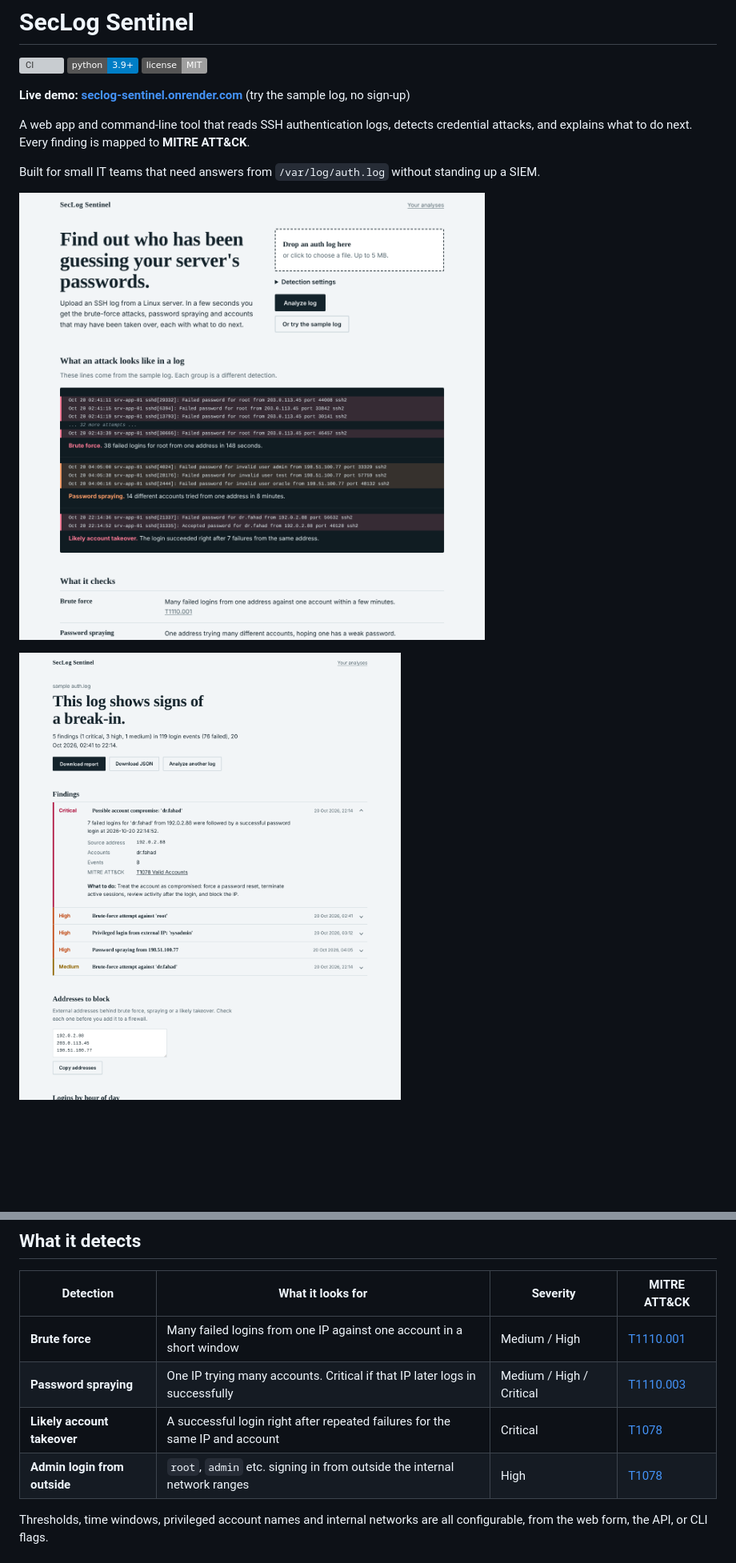
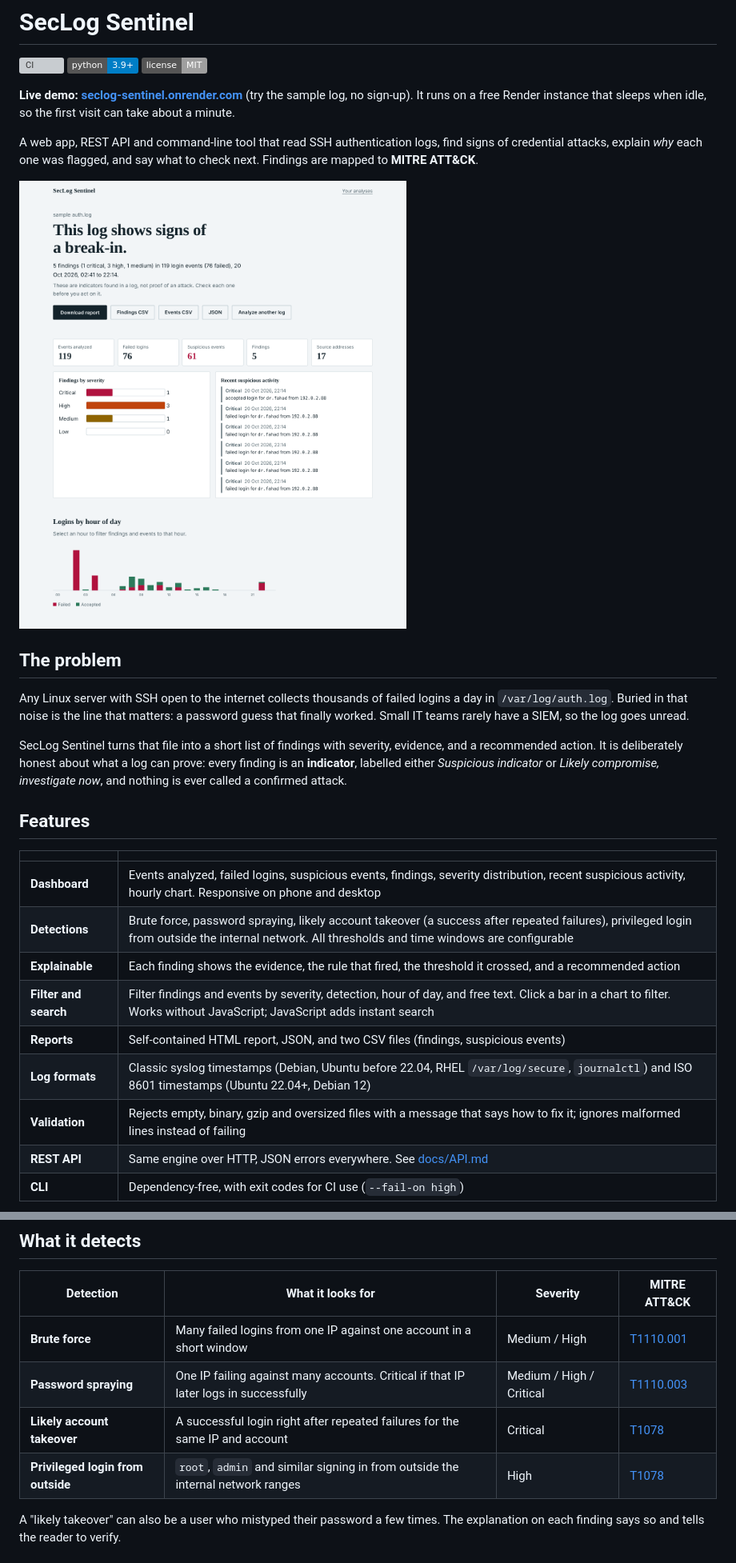
Before and after one commit to ghaadii99aa-create/seclog-sentinel, a Markdown page: README.md, 2 parts joined by grey strips. Shown at 80% size. Rendered like a GitHub page; pictures changed too: docs/dashboard.png, docs/landing.png; badges without logos; blank space fills up the shorter version; grey boxes are pictures that could not be loaded.

```diff
--- a/README.md
+++ b/README.md
@@ -4,13 +4,37 @@
 ![Python](https://img.shields.io/badge/python-3.9%2B-blue)
 ![License](https://img.shields.io/badge/license-MIT-lightgrey)
 
-**Live demo: [seclog-sentinel.onrender.com](https://seclog-sentinel.onrender.com)** (try the sample log, no sign-up)
+**Live demo: [seclog-sentinel.onrender.com](https://seclog-sentinel.onrender.com)** (try the sample log, no sign-up).
+It runs on a free Render instance that sleeps when idle, so the first visit can take about a minute.
 
-A web app and command-line tool that reads SSH authentication logs, detects credential
-attacks, and explains what to do next. Every finding is mapped to **MITRE ATT&CK**.
+A web app, REST API and command-line tool that read SSH authentication logs, find signs of
+credential attacks, explain *why* each one was flagged, and say what to check next. Findings are
+mapped to **MITRE ATT&CK**.
 
-Built for small IT teams that need answers from `/var/log/auth.log` without standing up a SIEM.
+![Dashboard](docs/dashboard.png)
 
-![Landing page](docs/landing.png)
+## The problem
 
-![Analysis dashboard](docs/dashboard.png)
+Any Linux server with SSH open to the internet collects thousands of failed logins a day in
+`/var/log/auth.log`. Buried in that noise is the line that matters: a password guess that finally
+worked. Small IT teams rarely have a SIEM, so the log goes unread.
+
+SecLog Sentinel turns that file into a short list of findings with severity, evidence, and a
+recommended action. It is deliberately honest about what a log can prove: every finding is an
+**indicator**, labelled either *Suspicious indicator* or *Likely compromise, investigate now*, and
+nothing is ever called a confirmed attack.
+
+## Features
+
+| | |
+|---|---|
+| **Dashboard** | Events analyzed, failed logins, suspicious events, findings, severity distribution, recent suspicious activity, hourly chart. Responsive on phone and desktop |
+| **Detections** | Brute force, password spraying, likely account takeover (a success after repeated failures), privileged login from outside the internal network. All thresholds and time windows are configurable |
+| **Explainable** | Each finding shows the evidence, the rule that fired, the threshold it crossed, and a recommended action |
+| **Filter and search** | Filter findings and events by severity, detection, hour of day, and free text. Click a bar in a chart to filter. Works without JavaScript; JavaScript adds instant search |
+| **Reports** | Self-contained HTML report, JSON, and two CSV files (findings, suspicious events) |
+| **Log formats** | Classic syslog timestamps (Debian, Ubuntu before 22.04, RHEL `/var/log/secure`, `journalctl`) and ISO 8601 timestamps (Ubuntu 22.04+, Debian 12) |
+| **Validation** | Rejects empty, binary, gzip and oversized files with a message that says how to fix it; ignores malformed lines instead of failing |
+| **REST API** | Same engine over HTTP, JSON errors everywhere. See [docs/API.md](docs/API.md) |
+| **CLI** | Dependency-free, with exit codes for CI use (`--fail-on high`) |
+
@@ -20,10 +52,10 @@ Built for small IT teams that need answers from `/var/log/auth.log` without stan
 | Detection | What it looks for | Severity | MITRE ATT&CK |
 |---|---|---|---|
 | **Brute force** | Many failed logins from one IP against one account in a short window | Medium / High | [T1110.001](https://attack.mitre.org/techniques/T1110/001/) |
-| **Password spraying** | One IP trying many accounts. Critical if that IP later logs in successfully | Medium / High / Critical | [T1110.003](https://attack.mitre.org/techniques/T1110/003/) |
+| **Password spraying** | One IP failing against many accounts. Critical if that IP later logs in successfully | Medium / High / Critical | [T1110.003](https://attack.mitre.org/techniques/T1110/003/) |
 | **Likely account takeover** | A successful login right after repeated failures for the same IP and account | Critical | [T1078](https://attack.mitre.org/techniques/T1078/) |
-| **Admin login from outside** | `root`, `admin` etc. signing in from outside the internal network ranges | High | [T1078](https://attack.mitre.org/techniques/T1078/) |
+| **Privileged login from outside** | `root`, `admin` and similar signing in from outside the internal network ranges | High | [T1078](https://attack.mitre.org/techniques/T1078/) |
 
-Thresholds, time windows, privileged account names and internal networks are all configurable,
-from the web form, the API, or CLI flags.
+A "likely takeover" can also be a user who mistyped their password a few times. The explanation on
+each finding says so and tells the reader to verify.
 
```
Also changed, not shown: other parts of README.md (+146 -101 lines), docs/API.md (added, +111 -0 lines), docs/DEPLOYMENT.md (added, +74 -0 lines), docs/SECURITY.md (added, +70 -0 lines), docs/dashboard-mobile.png (added), docs/filtering.png (added).
